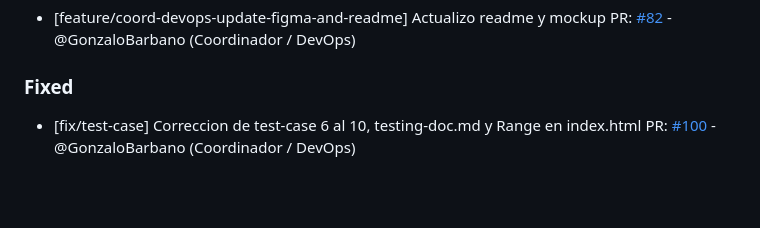
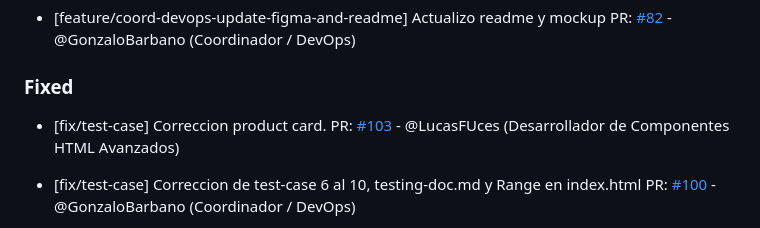
Before and after one commit to GonzaloBarbano/E-commerce, a Markdown page: changelog.md, the part around the change. GitHub-like rendering; blank space fills up the shorter version.

Commit message:
actualice changelog

```diff
--- a/changelog.md
+++ b/changelog.md
@@ -24,6 +24,9 @@ Este archivo se actualiza con cada Pull Request para registrar avances y correcc
   PR: [#82](https://github.com/GonzaloBarbano/E-commerce/pull/82) - @GonzaloBarbano (Coordinador / DevOps)
 
 ### Fixed
+
+- [fix/test-case] Correccion product card.
+  PR: [#103](https://github.com/GonzaloBarbano/E-commerce/pull/103) - @LucasFUces (Desarrollador de Componentes HTML Avanzados)
 
 - [fix/test-case] Correccion de test-case 6 al 10, testing-doc.md y Range en index.html
   PR: [#100](https://github.com/GonzaloBarbano/E-commerce/pull/100) - @GonzaloBarbano (Coordinador / DevOps)
```
